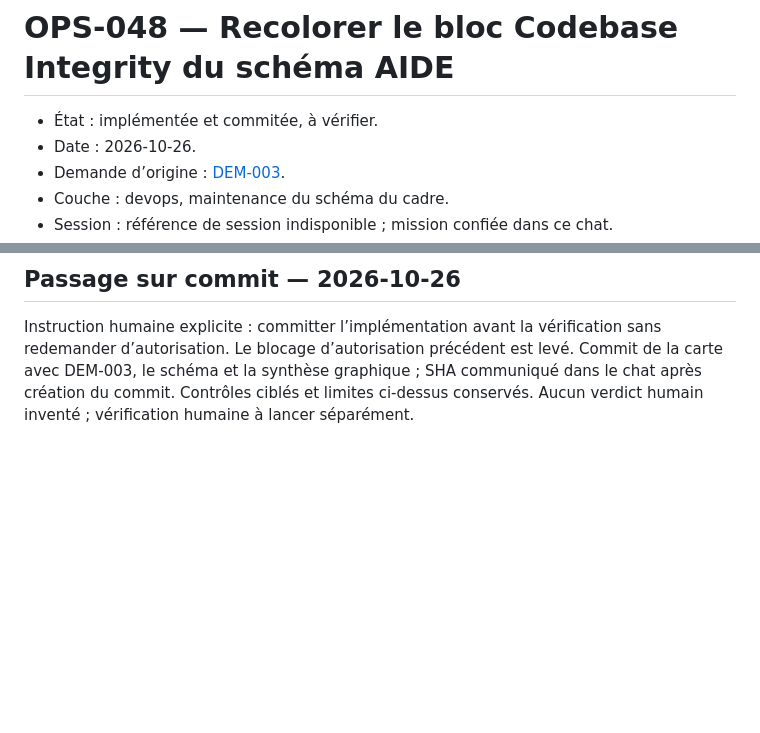
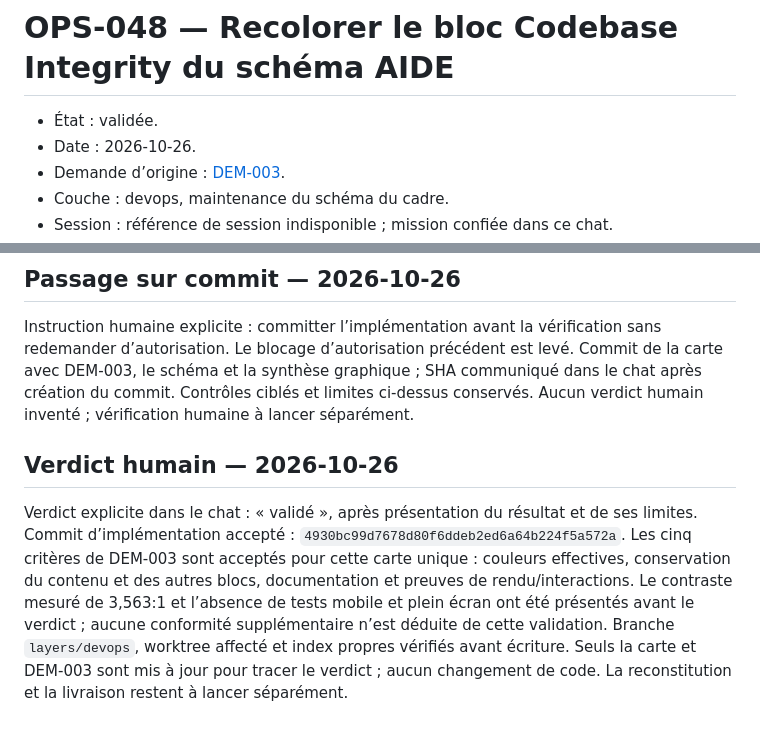
Before and after one commit to johan-Rm/ai-development-engineering, a Markdown page: dev-book/tasks/OPS-048-fond-codebase-integrity-schema-aide.md, 2 parts joined by grey strips. Rendered like a GitHub page; blank space fills up the shorter version.

Commit message:
docs: consigner la validation humaine de DEM-003

```diff
--- a/dev-book/tasks/OPS-048-fond-codebase-integrity-schema-aide.md
+++ b/dev-book/tasks/OPS-048-fond-codebase-integrity-schema-aide.md
@@ -1,6 +1,6 @@
 # OPS-048 — Recolorer le bloc Codebase Integrity du schéma AIDE
 
-- État : implémentée et commitée, à vérifier.
+- État : validée.
 - Date : 2026-10-26.
 - Demande d’origine : [DEM-003](../demand/DEM-003-fond-codebase-integrity-schema-aide.md).
 - Couche : devops, maintenance du schéma du cadre.
@@ -130,3 +130,15 @@ redemander d’autorisation. Le blocage d’autorisation précédent est levé.
 Commit de la carte avec DEM-003, le schéma et la synthèse graphique ; SHA communiqué
 dans le chat après création du commit. Contrôles ciblés et limites ci-dessus conservés.
 Aucun verdict humain inventé ; vérification humaine à lancer séparément.
+
+## Verdict humain — 2026-10-26
+
+Verdict explicite dans le chat : « validé », après présentation du résultat et de ses limites.
+Commit d’implémentation accepté : `4930bc99d7678d80f6ddeb2ed6a64b224f5a572a`.
+Les cinq critères de DEM-003 sont acceptés pour cette carte unique : couleurs effectives,
+conservation du contenu et des autres blocs, documentation et preuves de rendu/interactions.
+Le contraste mesuré de 3,563:1 et l’absence de tests mobile et plein écran ont été présentés
+avant le verdict ; aucune conformité supplémentaire n’est déduite de cette validation.
+Branche `layers/devops`, worktree affecté et index propres vérifiés avant écriture.
+Seuls la carte et DEM-003 sont mis à jour pour tracer le verdict ; aucun changement de code.
+La reconstitution et la livraison restent à lancer séparément.
```
Also changed, not shown: dev-book/demand/DEM-003-fond-codebase-integrity-schema-aide.md (+10 -0 lines).
